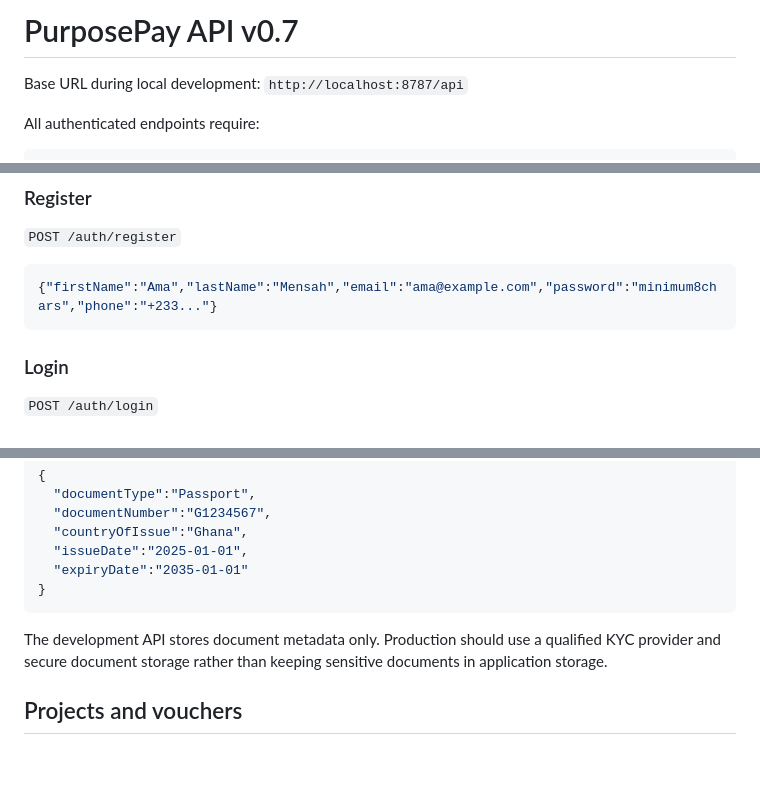
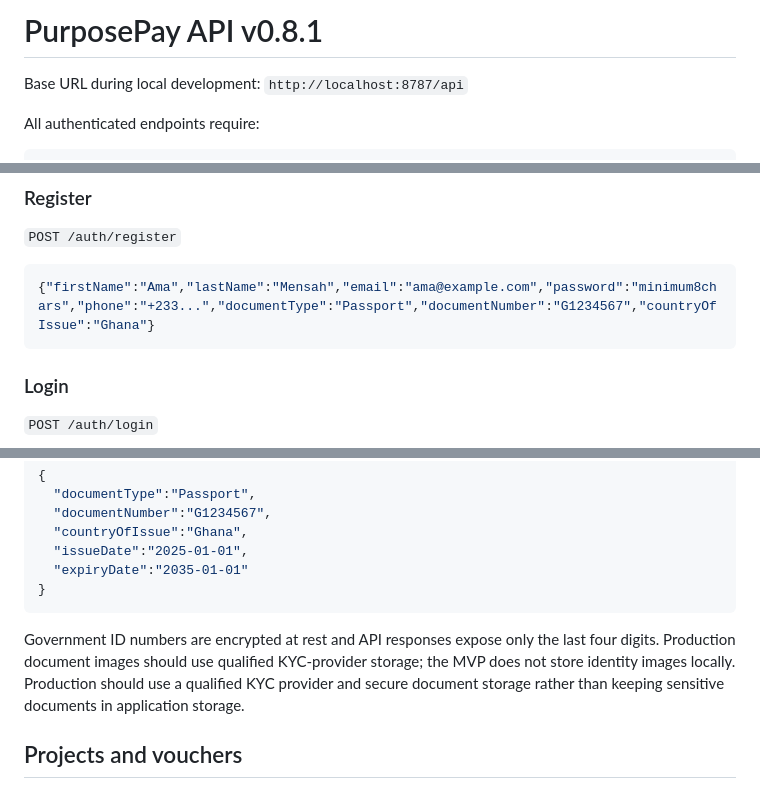
Before and after one commit to daviddonkorye1-art/Ppay, a Markdown page: API.md, 3 parts joined by grey strips. Rendered like a GitHub page; blank space fills up the shorter version.

Commit message:
Document v0.8.1 KYC protection

````diff
--- a/API.md
+++ b/API.md
@@ -1,4 +1,4 @@
-# PurposePay API v0.7
+# PurposePay API v0.8.1
 
 Base URL during local development: `http://localhost:8787/api`
 
@@ -22,7 +22,7 @@ Customer registration now collects government ID metadata and creates an `UNDER_
 `POST /auth/register`
 
 ```json
-{"firstName":"Ama","lastName":"Mensah","email":"ama@example.com","password":"minimum8chars","phone":"+233..."}
+{"firstName":"Ama","lastName":"Mensah","email":"ama@example.com","password":"minimum8chars","phone":"+233...","documentType":"Passport","documentNumber":"G1234567","countryOfIssue":"Ghana"}
 ```
 
 ### Login
@@ -49,7 +49,7 @@ Returns `token` and a safe user object.
 }
 ```
 
-The development API stores document metadata only. Production should use a qualified KYC provider and secure document storage rather than keeping sensitive documents in application storage.
+Government ID numbers are encrypted at rest and API responses expose only the last four digits. Production document images should use qualified KYC-provider storage; the MVP does not store identity images locally. Production should use a qualified KYC provider and secure document storage rather than keeping sensitive documents in application storage.
 
 ## Projects and vouchers
 
````
